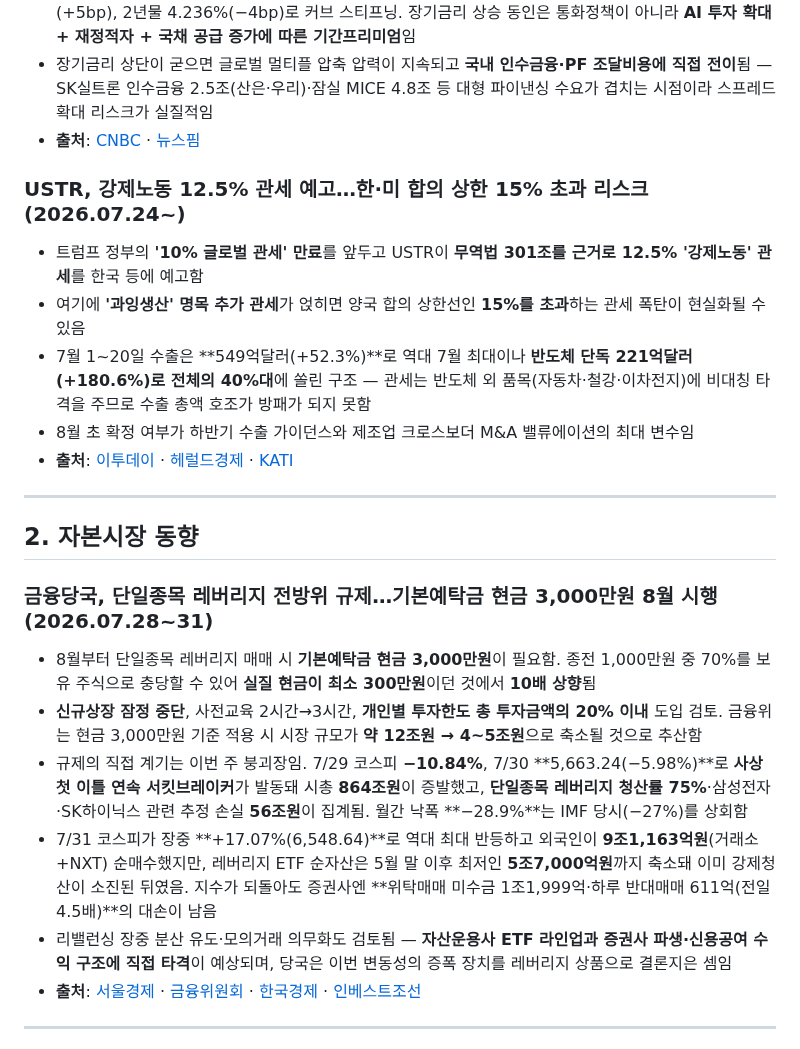
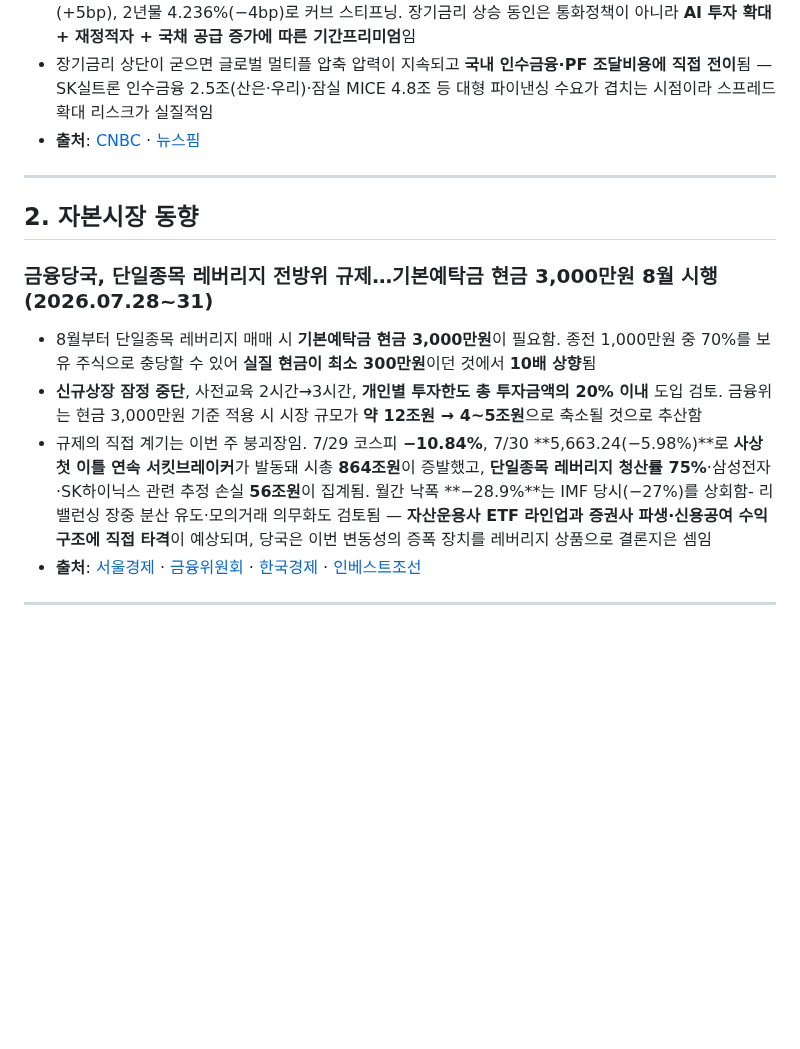
Before and after one commit to minabae-5723/reverent-dashboard, a Markdown page: deals/2026-07-31.md, the part around the change. Rendered like a GitHub page; blank space fills up the shorter version.

Commit message:
거래동향: USTR 강제노동 관세 기사 삭제(이번주 업데이트 없음)·레버리지 규제 기사 불릿 1개 삭제

```diff
--- a/deals/2026-07-31.md
+++ b/deals/2026-07-31.md
@@ -15,13 +15,6 @@
 - 장기금리 상단이 굳으면 글로벌 멀티플 압축 압력이 지속되고 **국내 인수금융·PF 조달비용에 직접 전이**됨 — SK실트론 인수금융 2.5조(산은·우리)·잠실 MICE 4.8조 등 대형 파이낸싱 수요가 겹치는 시점이라 스프레드 확대 리스크가 실질적임
 - **출처**: [CNBC](https://www.cnbc.com/2026/07/29/fed-rate-decision-july-2026.html) · [뉴스핌](https://www.newspim.com/news/view/20260730000061)
 
-### USTR, 강제노동 12.5% 관세 예고…한·미 합의 상한 15% 초과 리스크 (2026.07.24~)
-- 트럼프 정부의 **'10% 글로벌 관세' 만료**를 앞두고 USTR이 **무역법 301조를 근거로 12.5% '강제노동' 관세**를 한국 등에 예고함
-- 여기에 **'과잉생산' 명목 추가 관세**가 얹히면 양국 합의 상한선인 **15%를 초과**하는 관세 폭탄이 현실화될 수 있음
-- 7월 1~20일 수출은 **549억달러(+52.3%)**로 역대 7월 최대이나 **반도체 단독 221억달러(+180.6%)로 전체의 40%대**에 쏠린 구조 — 관세는 반도체 외 품목(자동차·철강·이차전지)에 비대칭 타격을 주므로 수출 총액 호조가 방패가 되지 못함
-- 8월 초 확정 여부가 하반기 수출 가이던스와 제조업 크로스보더 M&A 밸류에이션의 최대 변수임
-- **출처**: [이투데이](https://www.etoday.co.kr/news/view/2605572) · [헤럴드경제](https://biz.heraldcorp.com/article/10814581) · [KATI](https://www.kati.net/board/exportNewsView.do?board_seq=105553)
-
 ---
 
 ## 2. 자본시장 동향
@@ -29,9 +22,7 @@
 ### 금융당국, 단일종목 레버리지 전방위 규제…기본예탁금 현금 3,000만원 8월 시행 (2026.07.28~31)
 - 8월부터 단일종목 레버리지 매매 시 **기본예탁금 현금 3,000만원**이 필요함. 종전 1,000만원 중 70%를 보유 주식으로 충당할 수 있어 **실질 현금이 최소 300만원**이던 것에서 **10배 상향**됨
 - **신규상장 잠정 중단**, 사전교육 2시간→3시간, **개인별 투자한도 총 투자금액의 20% 이내** 도입 검토. 금융위는 현금 3,000만원 기준 적용 시 시장 규모가 **약 12조원 → 4~5조원**으로 축소될 것으로 추산함
-- 규제의 직접 계기는 이번 주 붕괴장임. 7/29 코스피 **−10.84%**, 7/30 **5,663.24(−5.98%)**로 **사상 첫 이틀 연속 서킷브레이커**가 발동돼 시총 **864조원**이 증발했고, **단일종목 레버리지 청산률 75%**·삼성전자·SK하이닉스 관련 추정 손실 **56조원**이 집계됨. 월간 낙폭 **−28.9%**는 IMF 당시(−27%)를 상회함
-- 7/31 코스피가 장중 **+17.07%(6,548.64)**로 역대 최대 반등하고 외국인이 **9조1,163억원**(거래소+NXT) 순매수했지만, 레버리지 ETF 순자산은 5월 말 이후 최저인 **5조7,000억원**까지 축소돼 이미 강제청산이 소진된 뒤였음. 지수가 되돌아도 증권사엔 **위탁매매 미수금 1조1,999억·하루 반대매매 611억(전일 4.5배)**의 대손이 남음
-- 리밸런싱 장중 분산 유도·모의거래 의무화도 검토됨 — **자산운용사 ETF 라인업과 증권사 파생·신용공여 수익 구조에 직접 타격**이 예상되며, 당국은 이번 변동성의 증폭 장치를 레버리지 상품으로 결론지은 셈임
+- 규제의 직접 계기는 이번 주 붕괴장임. 7/29 코스피 **−10.84%**, 7/30 **5,663.24(−5.98%)**로 **사상 첫 이틀 연속 서킷브레이커**가 발동돼 시총 **864조원**이 증발했고, **단일종목 레버리지 청산률 75%**·삼성전자·SK하이닉스 관련 추정 손실 **56조원**이 집계됨. 월간 낙폭 **−28.9%**는 IMF 당시(−27%)를 상회함- 리밸런싱 장중 분산 유도·모의거래 의무화도 검토됨 — **자산운용사 ETF 라인업과 증권사 파생·신용공여 수익 구조에 직접 타격**이 예상되며, 당국은 이번 변동성의 증폭 장치를 레버리지 상품으로 결론지은 셈임
 - **출처**: [서울경제](https://www.sedaily.com/article/20073575) · [금융위원회](https://www.fsc.go.kr/no010101/87403) · [한국경제](https://www.hankyung.com/article/2026072929836) · [인베스트조선](https://www.investchosun.com/site/data/html_dir/2026/07/31/2026073180025.html)
 
 ---
```
